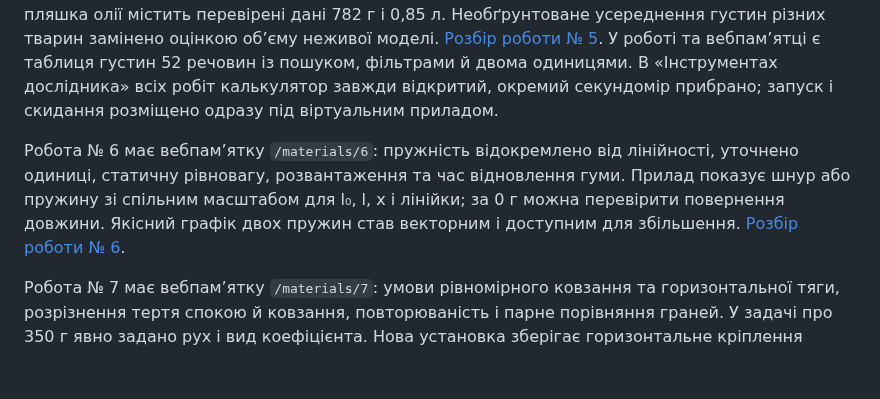
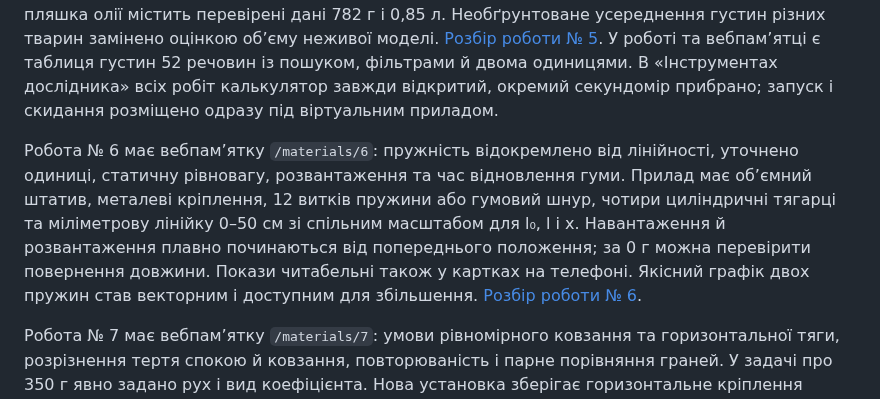
Before and after one commit to salenko93-hash/Redmi, a Markdown page: README.md, the part around the change. Rendered like a GitHub page; blank space fills up the shorter version.

```diff
--- a/README.md
+++ b/README.md
@@ -146,7 +146,7 @@ docker compose exec -T db pg_restore -U fizlab -d fizlab_restore --no-owner < fi
 
 Робота № 5 має вебпам’ятку `/materials/5` із трьома вкладками: брусок, занурення та рідина. Уточнено повне занурення, внесок тримача, віднімання тари, одиниці й межі визначення речовини за густиною. Усі три серії мають об’ємні зразки, градуйовані лінійки, прозорі мензурки й цифрові ваги; покази зручно читати також у картках на телефоні. Занурення та наливання змінюють рівень рідини, а зважування враховує ту саму посудину. Реалістичніша навчальна пляшка олії містить перевірені дані 782 г і 0,85 л. Необґрунтоване усереднення густин різних тварин замінено оцінкою об’єму неживої моделі. [Розбір роботи № 5](docs/lab-5-review.md). У роботі та вебпам’ятці є таблиця густин 52 речовин із пошуком, фільтрами й двома одиницями. В «Інструментах дослідника» всіх робіт калькулятор завжди відкритий, окремий секундомір прибрано; запуск і скидання розміщено одразу під віртуальним приладом.
 
-Робота № 6 має вебпам’ятку `/materials/6`: пружність відокремлено від лінійності, уточнено одиниці, статичну рівновагу, розвантаження та час відновлення гуми. Прилад показує шнур або пружину зі спільним масштабом для l₀, l, x і лінійки; за 0 г можна перевірити повернення довжини. Якісний графік двох пружин став векторним і доступним для збільшення. [Розбір роботи № 6](docs/lab-6-review.md).
+Робота № 6 має вебпам’ятку `/materials/6`: пружність відокремлено від лінійності, уточнено одиниці, статичну рівновагу, розвантаження та час відновлення гуми. Прилад має об’ємний штатив, металеві кріплення, 12 витків пружини або гумовий шнур, чотири циліндричні тягарці та міліметрову лінійку 0–50 см зі спільним масштабом для l₀, l і x. Навантаження й розвантаження плавно починаються від попереднього положення; за 0 г можна перевірити повернення довжини. Покази читабельні також у картках на телефоні. Якісний графік двох пружин став векторним і доступним для збільшення. [Розбір роботи № 6](docs/lab-6-review.md).
 
 Робота № 7 має вебпам’ятку `/materials/7`: умови рівномірного ковзання та горизонтальної тяги, розрізнення тертя спокою й ковзання, повторюваність і парне порівняння граней. У задачі про 350 г явно задано рух і вид коефіцієнта. Нова установка зберігає горизонтальне кріплення динамометра при повороті бруска, показує тягарці та схему чотирьох сил зі спільним масштабом. [Розбір роботи № 7](docs/lab-7-review.md).
 
```
Also changed, not shown: docs/lab-6-review.md (+21 -1 lines), docs/screenshots/elastic-comparison-graph.png (added), docs/screenshots/elastic-rubber-desktop.png (added), docs/screenshots/elastic-rubber-mobile.png (added), docs/screenshots/elastic-spring-desktop.png (added), docs/screenshots/elastic-spring-mobile.png (added), docs/screenshots/elastic-unloading-desktop.png (added), 11 other files.
